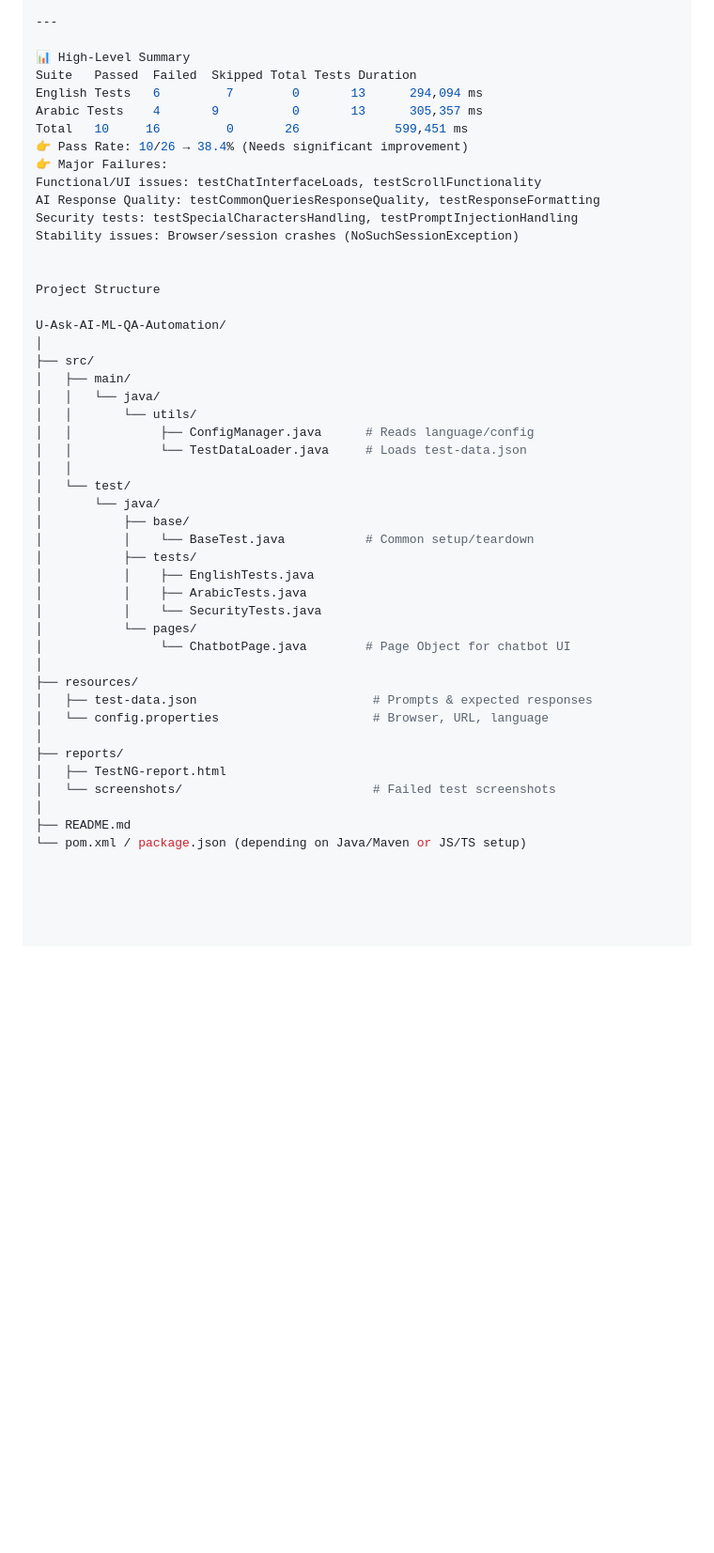
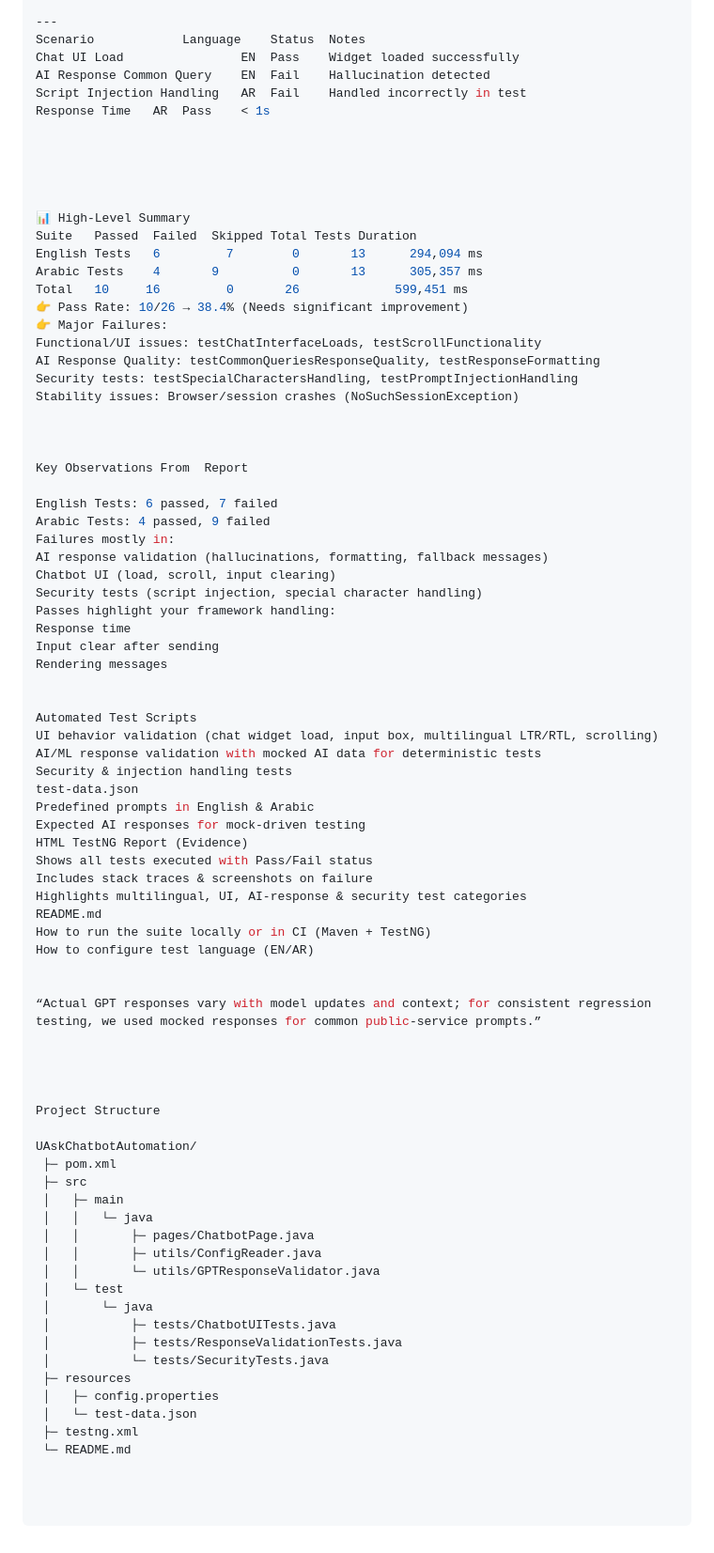
Before and after one commit to sonalipatilqaa-art/AI-ML-QA-Automation-for-U-Ask-UAE-Government-Chatbot, a Markdown page: README.md, the part around the change. Shown: that part at 94% size. Drawn GitHub-style; blank space fills up the shorter version.

```diff
--- a/README.md
+++ b/README.md
@@ -63,6 +63,15 @@ Links to screenshots for failures
 -  Test report (HTML summary + screenshots folder)
 
 ---
+Scenario           	Language	Status	Notes
+Chat UI Load	            EN  Pass	Widget loaded successfully
+AI Response Common Query	EN	Fail	Hallucination detected
+Script Injection Handling	AR	Fail	Handled incorrectly in test
+Response Time	AR	Pass	< 1s
+
+
+
+
 
 📊 High-Level Summary
 Suite	Passed	Failed	Skipped	Total Tests	Duration
@@ -77,35 +86,59 @@ Security tests: testSpecialCharactersHandling, testPromptInjectionHandling
 Stability issues: Browser/session crashes (NoSuchSessionException)
 
 
+
+Key Observations From  Report
+
+English Tests: 6 passed, 7 failed
+Arabic Tests: 4 passed, 9 failed
+Failures mostly in:
+AI response validation (hallucinations, formatting, fallback messages)
+Chatbot UI (load, scroll, input clearing)
+Security tests (script injection, special character handling)
+Passes highlight your framework handling:
+Response time
+Input clear after sending
+Rendering messages
+
+
+Automated Test Scripts
+UI behavior validation (chat widget load, input box, multilingual LTR/RTL, scrolling)
+AI/ML response validation with mocked AI data for deterministic tests
+Security & injection handling tests
+test-data.json
+Predefined prompts in English & Arabic
+Expected AI responses for mock-driven testing
+HTML TestNG Report (Evidence)
+Shows all tests executed with Pass/Fail status
+Includes stack traces & screenshots on failure
+Highlights multilingual, UI, AI-response & security test categories
+README.md
+How to run the suite locally or in CI (Maven + TestNG)
+How to configure test language (EN/AR)
+
+
+“Actual GPT responses vary with model updates and context; for consistent regression testing, we used mocked responses for common public-service prompts.”
+
+
+
+
 Project Structure
 
-U-Ask-AI-ML-QA-Automation/
-│
-├── src/
-│   ├── main/
-│   │   └── java/
-│   │       └── utils/
-│   │            ├── ConfigManager.java      # Reads language/config
-│   │            └── TestDataLoader.java     # Loads test-data.json
-│   │
-│   └── test/
-│       └── java/
-│           ├── base/
-│           │    └── BaseTest.java           # Common setup/teardown
-│           ├── tests/
-│           │    ├── EnglishTests.java
-│           │    ├── ArabicTests.java
-│           │    └── SecurityTests.java
-│           └── pages/
-│                └── ChatbotPage.java        # Page Object for chatbot UI
-│
-├── resources/
-│   ├── test-data.json                        # Prompts & expected responses
-│   └── config.properties                     # Browser, URL, language
-│
-├── reports/
-│   ├── TestNG-report.html
-│   └── screenshots/                          # Failed test screenshots
-│
-├── README.md
-└── pom.xml / package.json (depending on Java/Maven or JS/TS setup)
+UAskChatbotAutomation/
+ ├─ pom.xml
+ ├─ src
+ │   ├─ main
+ │   │   └─ java
+ │   │       ├─ pages/ChatbotPage.java
+ │   │       ├─ utils/ConfigReader.java
+ │   │       └─ utils/GPTResponseValidator.java
+ │   └─ test
+ │       └─ java
+ │           ├─ tests/ChatbotUITests.java
+ │           ├─ tests/ResponseValidationTests.java
+ │           └─ tests/SecurityTests.java
+ ├─ resources
+ │   ├─ config.properties
+ │   └─ test-data.json
+ ├─ testng.xml
+ └─ README.md
```
